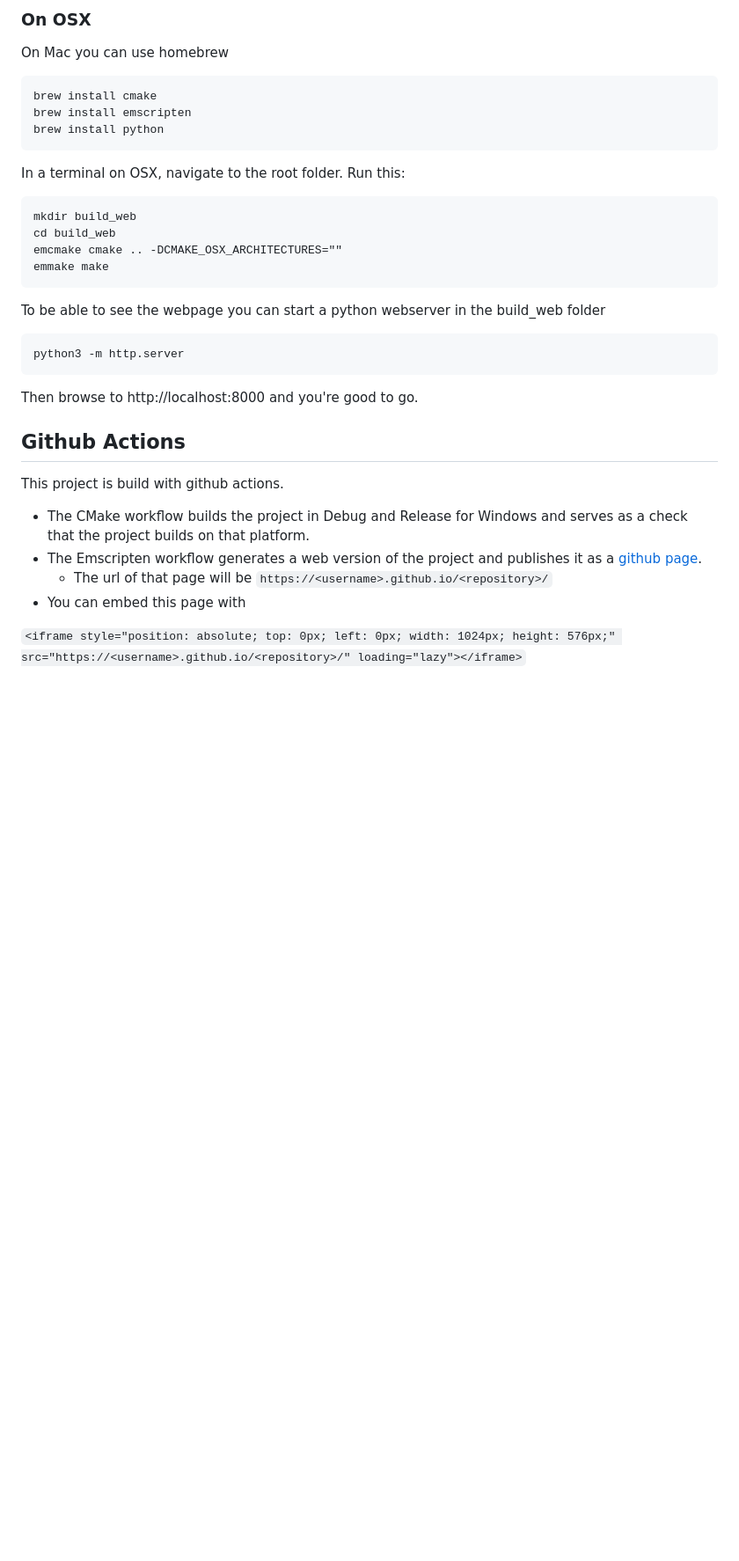
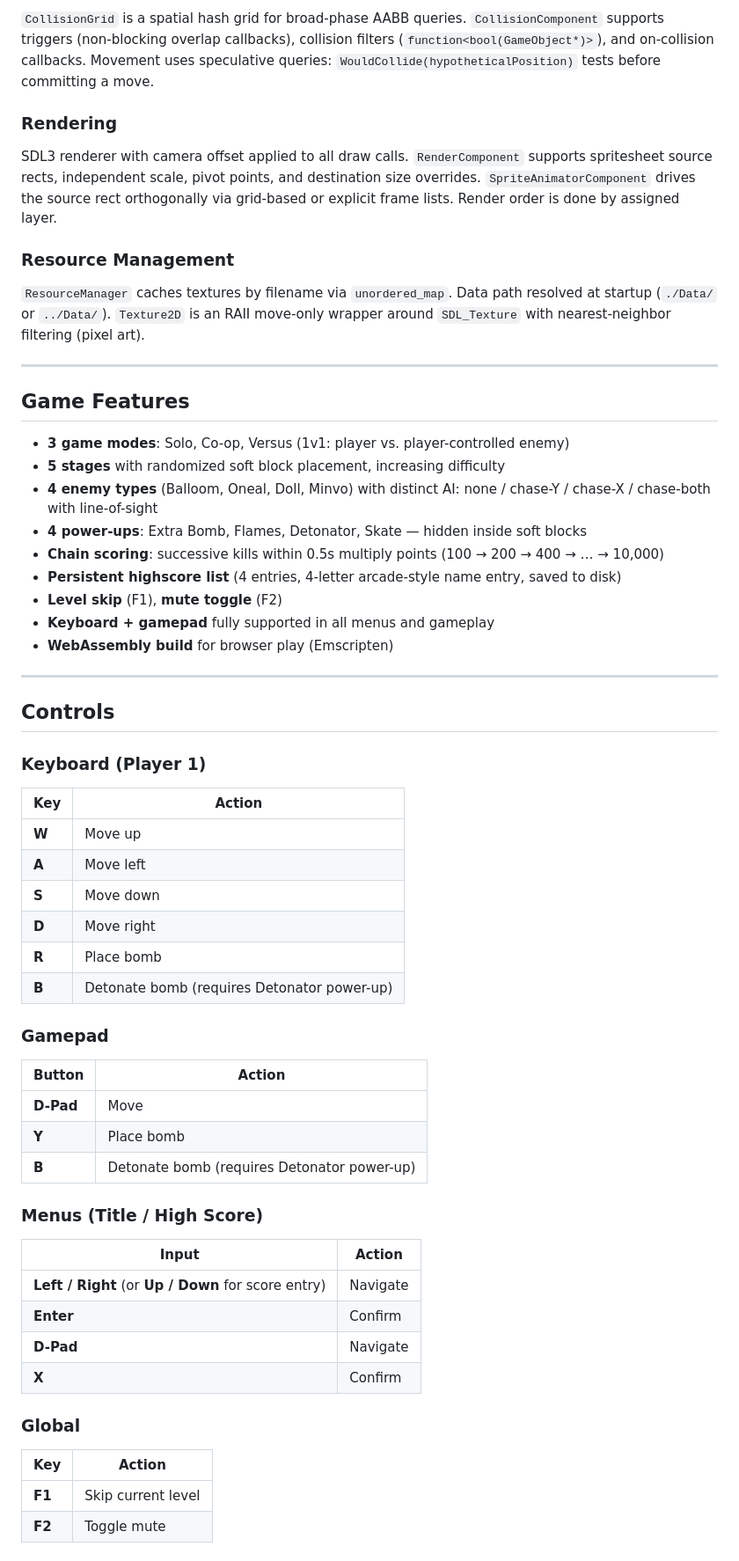
Before and after one commit to JonasChristiaens/JEngine, a Markdown page: README.md, the part around one of its changes. Shown at 88% size. Drawn GitHub-style; blank space fills up the shorter version.

Commit message:
Updated Readme with project explanation.
patterns and logic explained, controls explained

````diff
--- a/README.md
+++ b/README.md
@@ -72,31 +85,64 @@ Then browse to http://localhost:8000 and you're good to go.
 
-### On OSX
+`CollisionGrid` is a spatial hash grid for broad-phase AABB queries. `CollisionComponent` supports triggers (non-blocking overlap callbacks), collision filters (`function<bool(GameObject*)>`), and on-collision callbacks. Movement uses speculative queries: `WouldCollide(hypotheticalPosition)` tests before committing a move.
 
-On Mac you can use homebrew
+### Rendering
 
-    brew install cmake
-    brew install emscripten
-    brew install python
+SDL3 renderer with camera offset applied to all draw calls. `RenderComponent` supports spritesheet source rects, independent scale, pivot points, and destination size overrides. `SpriteAnimatorComponent` drives the source rect orthogonally via grid-based or explicit frame lists. Render order is done by assigned layer.
 
-In a terminal on OSX, navigate to the root folder. Run this:
+### Resource Management
 
-    mkdir build_web
-    cd build_web
-    emcmake cmake .. -DCMAKE_OSX_ARCHITECTURES=""
-    emmake make
+`ResourceManager` caches textures by filename via `unordered_map`. Data path resolved at startup (`./Data/` or `../Data/`). `Texture2D` is an RAII move-only wrapper around `SDL_Texture` with nearest-neighbor filtering (pixel art).
 
-To be able to see the webpage you can start a python webserver in the build_web folder
+---
 
-    python3 -m http.server
+## Game Features
 
-Then browse to http://localhost:8000 and you're good to go.
+- **3 game modes**: Solo, Co-op, Versus (1v1: player vs. player-controlled enemy)
+- **5 stages** with randomized soft block placement, increasing difficulty
+- **4 enemy types** (Balloom, Oneal, Doll, Minvo) with distinct AI: none / chase-Y / chase-X / chase-both with line-of-sight
+- **4 power-ups**: Extra Bomb, Flames, Detonator, Skate — hidden inside soft blocks
+- **Chain scoring**: successive kills within 0.5s multiply points (100 → 200 → 400 → … → 10,000)
+- **Persistent highscore list** (4 entries, 4-letter arcade-style name entry, saved to disk)
+- **Level skip** (F1), **mute toggle** (F2)
+- **Keyboard + gamepad** fully supported in all menus and gameplay
+- **WebAssembly build** for browser play (Emscripten)
 
-## Github Actions
+---
 
-This project is build with github actions.
-- The CMake workflow builds the project in Debug and Release for Windows and serves as a check that the project builds on that platform.
-- The Emscripten workflow generates a web version of the project and publishes it as a [github page](https://avadae.github.io/minigin/).
-  - The url of that page will be `https://<username>.github.io/<repository>/`
-- You can embed this page with
+## Controls
 
-```<iframe style="position: absolute; top: 0px; left: 0px; width: 1024px; height: 576px;" src="https://<username>.github.io/<repository>/" loading="lazy"></iframe>```
+### Keyboard (Player 1)
+
+| Key | Action |
+|-----|--------|
+| **W** | Move up |
+| **A** | Move left |
+| **S** | Move down |
+| **D** | Move right |
+| **R** | Place bomb |
+| **B** | Detonate bomb (requires Detonator power-up) |
+
+### Gamepad
+
+| Button | Action |
+|--------|--------|
+| **D-Pad** | Move |
+| **Y** | Place bomb |
+| **B** | Detonate bomb (requires Detonator power-up) |
+
+### Menus (Title / High Score)
+
+| Input | Action |
+|-------|--------|
+| **Left / Right** (or **Up / Down** for score entry) | Navigate |
+| **Enter** | Confirm |
+| **D-Pad** | Navigate |
+| **X** | Confirm |
+
+### Global
+
+| Key | Action |
+|-----|--------|
+| **F1** | Skip current level |
+| **F2** | Toggle mute |
+
````
Also changed, not shown: other parts of README.md (+96 -43 lines).
